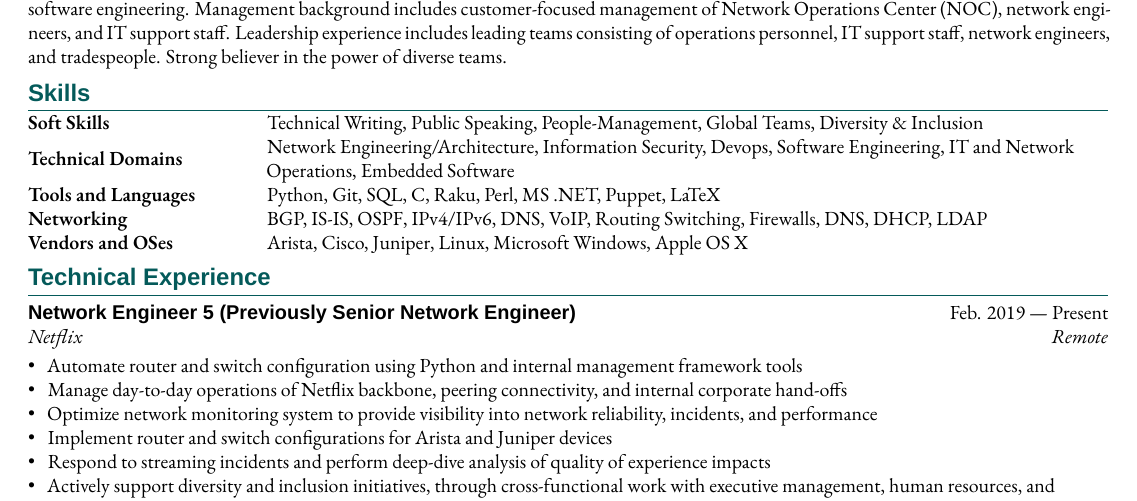
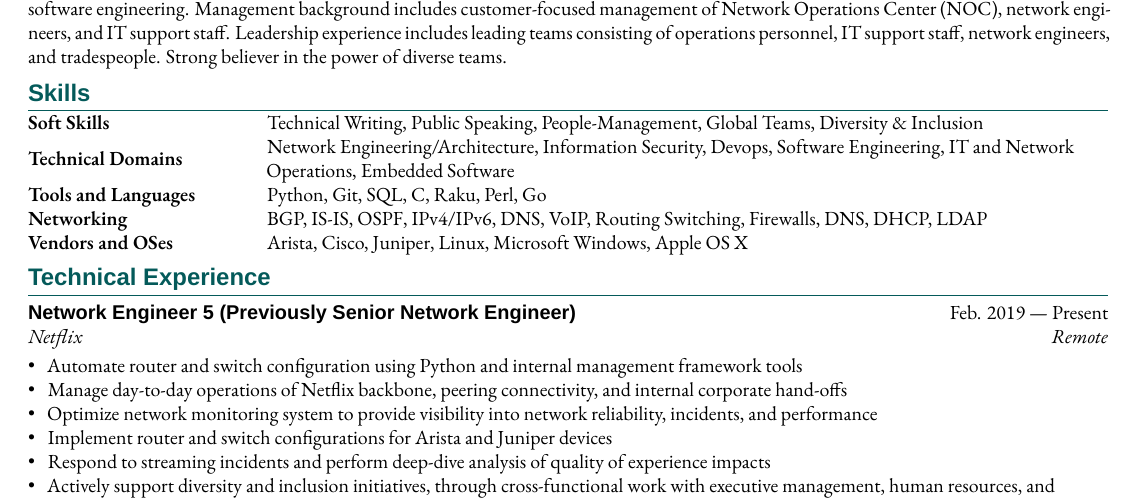
Before and after one commit to jmaslak/resume, a LaTeX CV (resume.tex, which reads sections/skills.tex): part of page 1 of 4, cut so that both start at the same text. Compiled offline with XeLaTeX; a missing font is replaced by an installed copy or a similar font; a LaTeX package or settings file that is missing is left out.

Commit message:
Minor skills updates

```diff
--- a/sections/skills.tex
+++ b/sections/skills.tex
@@ -11,7 +11,8 @@
 	Network Operations, Embedded Software
 	\\
 	\skills{Tools and Languages} &  & Python, Git, SQL, C, Raku,
-	Perl, MS .NET, Puppet, LaTeX                                                      \\
+	Perl, Go
+	\\
 	\skills{Networking}          &  & BGP, IS-IS, OSPF, IPv4/IPv6, DNS, VoIP, Routing
 	Switching, Firewalls, DNS, DHCP, LDAP
 	\\
```
Also changed, not shown: references.bib (+10 -10 lines), resume.pdf.
